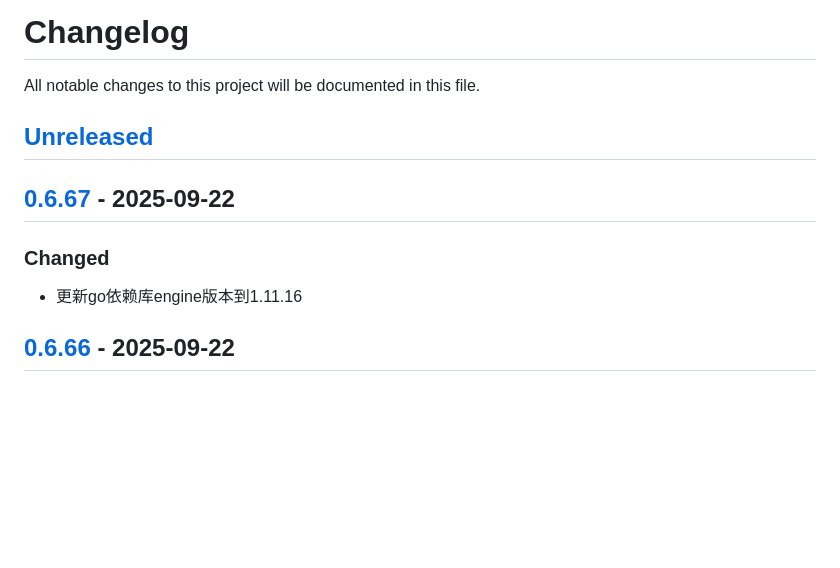
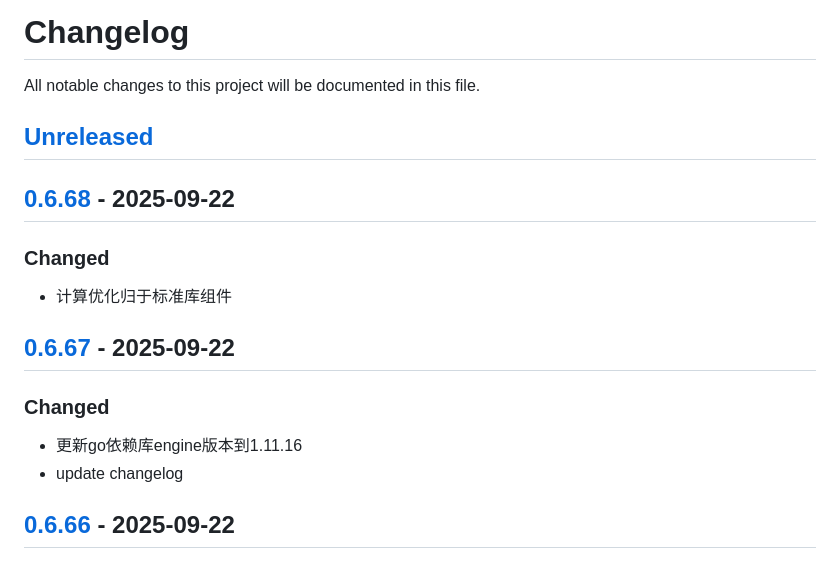
Before and after one commit to quant1x/quant1x, a Markdown page: CHANGELOG.md, the part around the change printed below. Rendered like a GitHub page; blank space fills up the shorter version.

Commit message:
update changelog

```diff
--- a/CHANGELOG.md
+++ b/CHANGELOG.md
@@ -3,9 +3,14 @@ All notable changes to this project will be documented in this file.
 
 ## [Unreleased]
 
+## [0.6.68] - 2025-09-22
+### Changed
+- 计算优化归于标准库组件
+
 ## [0.6.67] - 2025-09-22
 ### Changed
 - 更新go依赖库engine版本到1.11.16
+- update changelog
 
 ## [0.6.66] - 2025-09-22
 ### Changed
```
Also changed, not shown: other parts of CHANGELOG.md (+2 -1 lines).
